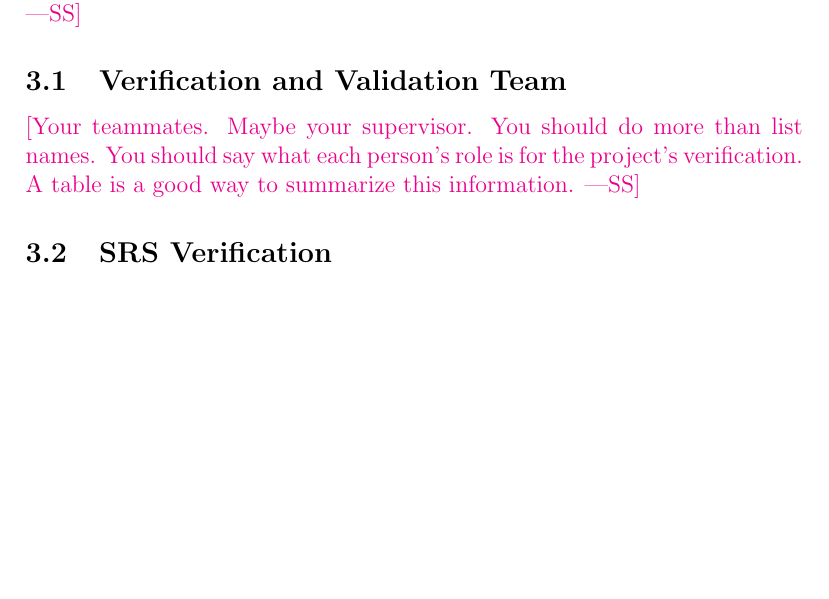
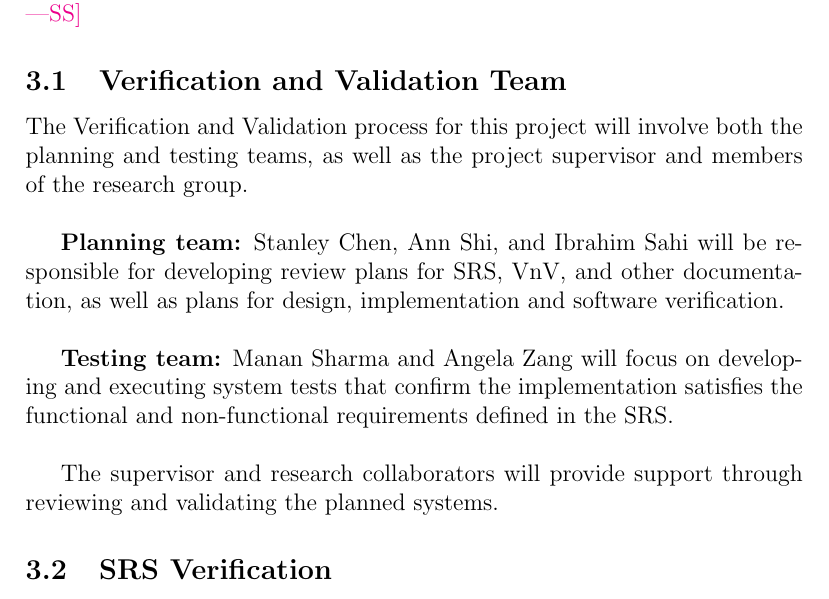
Before and after one commit to mansha71/CapstoneProject, a LaTeX document (docs/VnVPlan/VnVPlan.tex): part of page 7 of 17, cut so that both start at the same text, the shorter picture padded with empty space. Compiled offline with pdfLaTeX.

Commit message:
Clarify roles in Verification and Validation team
Updated the Verification and Validation section to specify team roles and responsibilities.

```diff
--- a/docs/VnVPlan/VnVPlan.tex
+++ b/docs/VnVPlan/VnVPlan.tex
@@ -140,9 +140,13 @@ how they relate to your VnV efforts.}
 
 \subsection{Verification and Validation Team}
 
-\wss{Your teammates.  Maybe your supervisor.
-  You should do more than list names.  You should say what each person's role is
-  for the project's verification.  A table is a good way to summarize this information.}
+The Verification and Validation process for this project will involve both the planning and testing teams, as well as the project supervisor and members of the research group.\\
+
+\textbf{Planning team:} Stanley Chen, Ann Shi, and Ibrahim Sahi will be responsible for developing review plans for SRS, VnV, and other documentation, as well as plans for design, implementation and software verification.\\
+
+\textbf{Testing team:} Manan Sharma and Angela Zang will focus on developing and executing system tests that confirm the implementation satisfies the functional and non-functional requirements defined in the SRS.\\
+
+The supervisor and research collaborators will provide support through reviewing and validating the planned systems.
 
 \subsection{SRS Verification}
 
```
